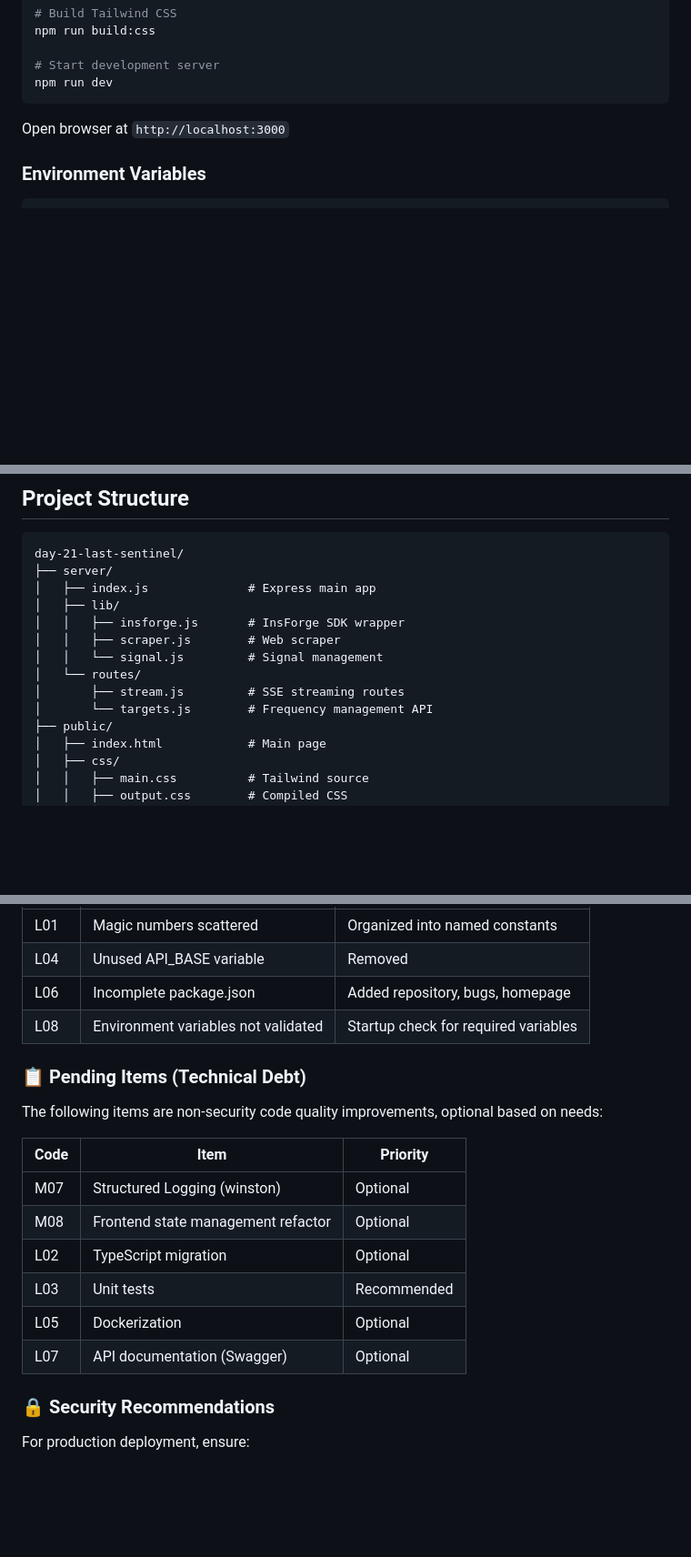
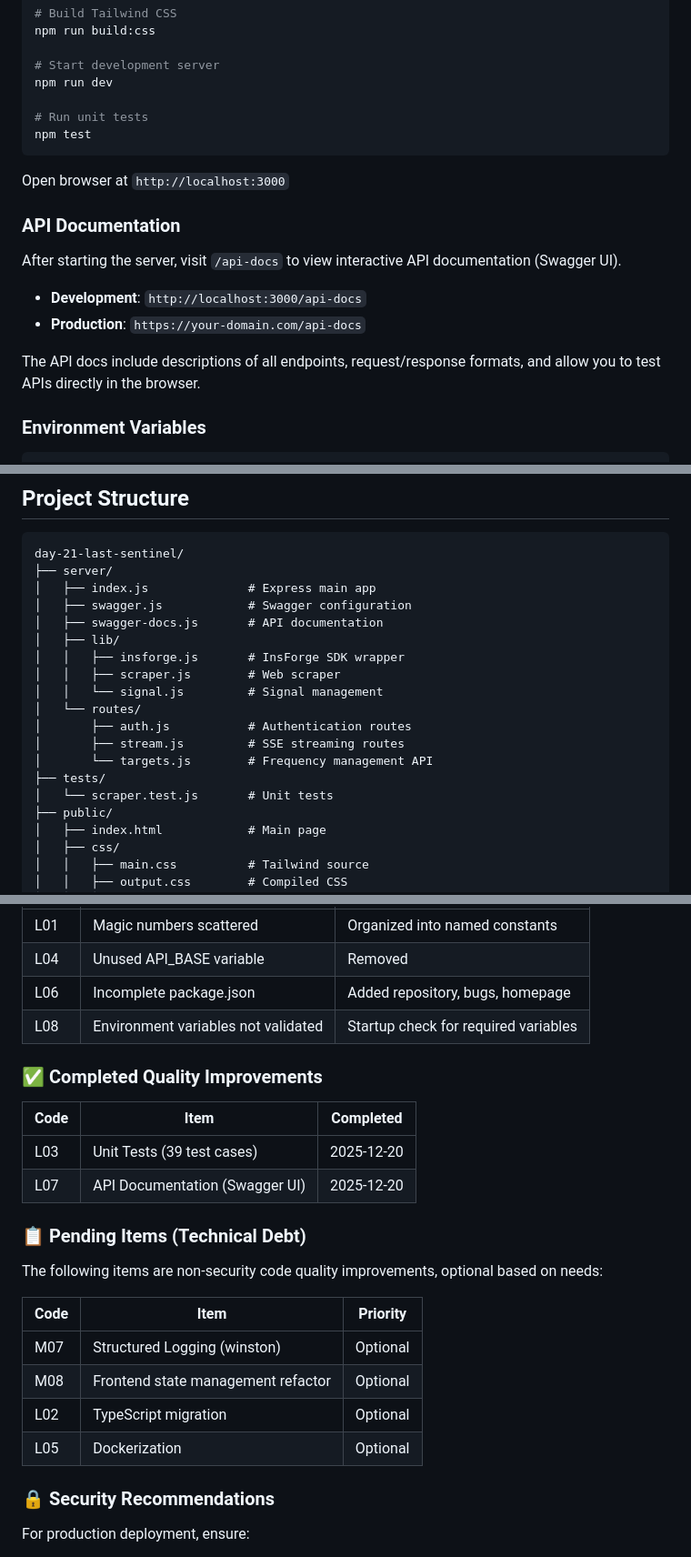
Before and after one commit to tznthou/day-21-last-sentinel, a Markdown page: README_EN.md, 3 parts joined by grey strips. Shown at 91% size. GitHub-like rendering; blank space fills up the shorter version.

````diff
--- a/README_EN.md
+++ b/README_EN.md
@@ -152,9 +154,21 @@ npm run build:css
 
 # Start development server
 npm run dev
+
+# Run unit tests
+npm test
 ```
 
 Open browser at `http://localhost:3000`
+
+### API Documentation
+
+After starting the server, visit `/api-docs` to view interactive API documentation (Swagger UI).
+
+- **Development**: `http://localhost:3000/api-docs`
+- **Production**: `https://your-domain.com/api-docs`
+
+The API docs include descriptions of all endpoints, request/response formats, and allow you to test APIs directly in the browser.
 
 ### Environment Variables
 
@@ -256,13 +270,18 @@ This disables scanlines, flicker, and radar animations.
 day-21-last-sentinel/
 ├── server/
 │   ├── index.js              # Express main app
+│   ├── swagger.js            # Swagger configuration
+│   ├── swagger-docs.js       # API documentation
 │   ├── lib/
 │   │   ├── insforge.js       # InsForge SDK wrapper
 │   │   ├── scraper.js        # Web scraper
 │   │   └── signal.js         # Signal management
 │   └── routes/
+│       ├── auth.js           # Authentication routes
 │       ├── stream.js         # SSE streaming routes
 │       └── targets.js        # Frequency management API
+├── tests/
+│   └── scraper.test.js       # Unit tests
 ├── public/
 │   ├── index.html            # Main page
 │   ├── css/
@@ -368,6 +387,13 @@ This project has undergone a comprehensive security audit, with fixes applied fr
 | L06 | Incomplete package.json | Added repository, bugs, homepage |
 | L08 | Environment variables not validated | Startup check for required variables |
 
+### ✅ Completed Quality Improvements
+
+| Code | Item | Completed |
+|------|------|-----------|
+| L03 | Unit Tests (39 test cases) | 2025-12-20 |
+| L07 | API Documentation (Swagger UI) | 2025-12-20 |
+
 ### 📋 Pending Items (Technical Debt)
 
 The following items are non-security code quality improvements, optional based on needs:
@@ -377,9 +403,7 @@ The following items are non-security code quality improvements, optional based o
 | M07 | Structured Logging (winston) | Optional |
 | M08 | Frontend state management refactor | Optional |
 | L02 | TypeScript migration | Optional |
-| L03 | Unit tests | Recommended |
 | L05 | Dockerization | Optional |
-| L07 | API documentation (Swagger) | Optional |
 
 ### 🔒 Security Recommendations
 
````
Also changed, not shown: other parts of README_EN.md (+2 -0 lines), README.md (+26 -2 lines).
